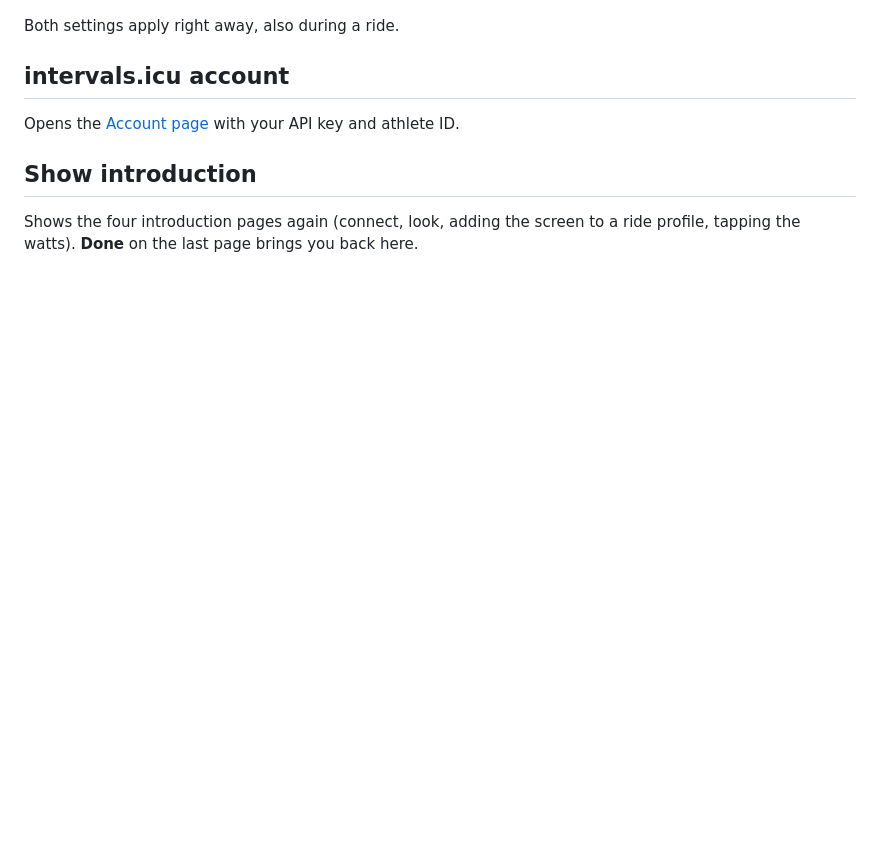
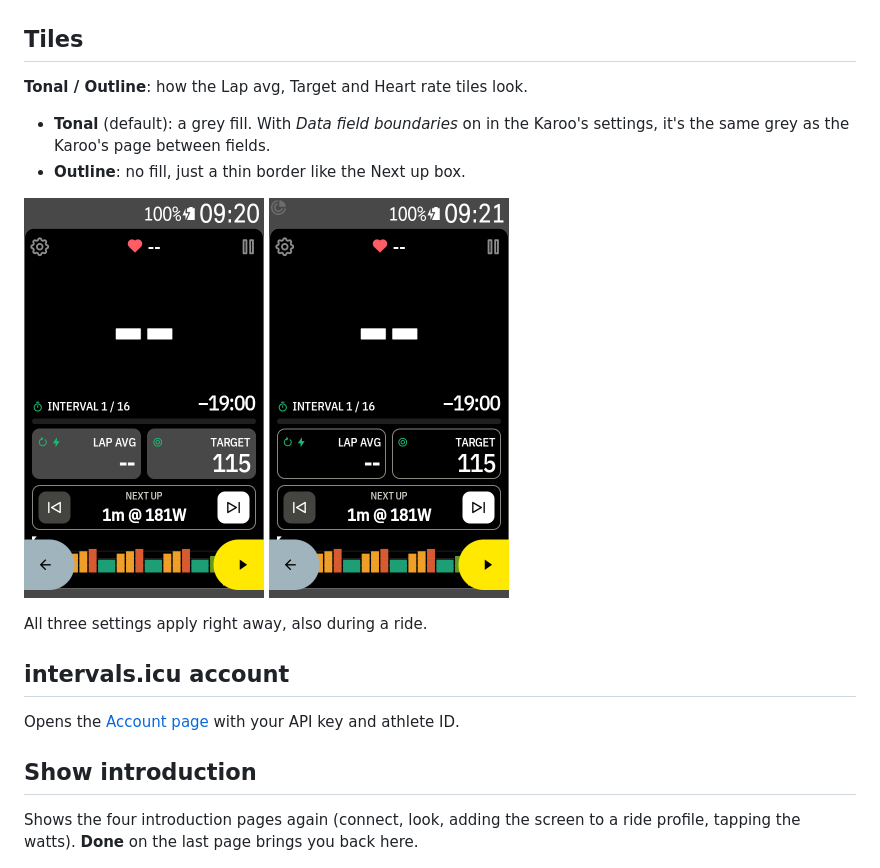
Before and after one commit to Dubadai/karoo-betterintervals, a Markdown page: docs/guide/settings.md, the part around the change. Drawn GitHub-style; pictures changed too: docs/guide/images/tiles-outline-dark.png (added), docs/guide/images/tiles-tonal-dark.png (added); blank space fills up the shorter version.

```diff
--- a/docs/guide/settings.md
+++ b/docs/guide/settings.md
@@ -28,7 +28,17 @@ Open the **Workouts** page (⚙ on the ride screen), then tap ⚙ in its top rig
 
 <img src="images/karoo-style.png" width="240" alt="Karoo style: classic screen"> <img src="images/karoo-style-gauge.png" width="240" alt="Karoo style: power gauge">
 
-Both settings apply right away, also during a ride.
+## Tiles
+
+**Tonal / Outline**: how the Lap avg, Target and Heart rate tiles look.
+
+- **Tonal** (default): a grey fill. With *Data field boundaries* on in the Karoo's settings, it's
+  the same grey as the Karoo's page between fields.
+- **Outline**: no fill, just a thin border like the Next up box.
+
+<img src="images/tiles-tonal-dark.png" width="240" alt="Tonal tiles, dark"> <img src="images/tiles-outline-dark.png" width="240" alt="Outline tiles, dark">
+
+All three settings apply right away, also during a ride.
 
 ## intervals.icu account
 
```
Also changed, not shown: docs/guide/README.md (+1 -1 lines), docs/guide/getting-started.md (+1 -1 lines), 4 other files.
